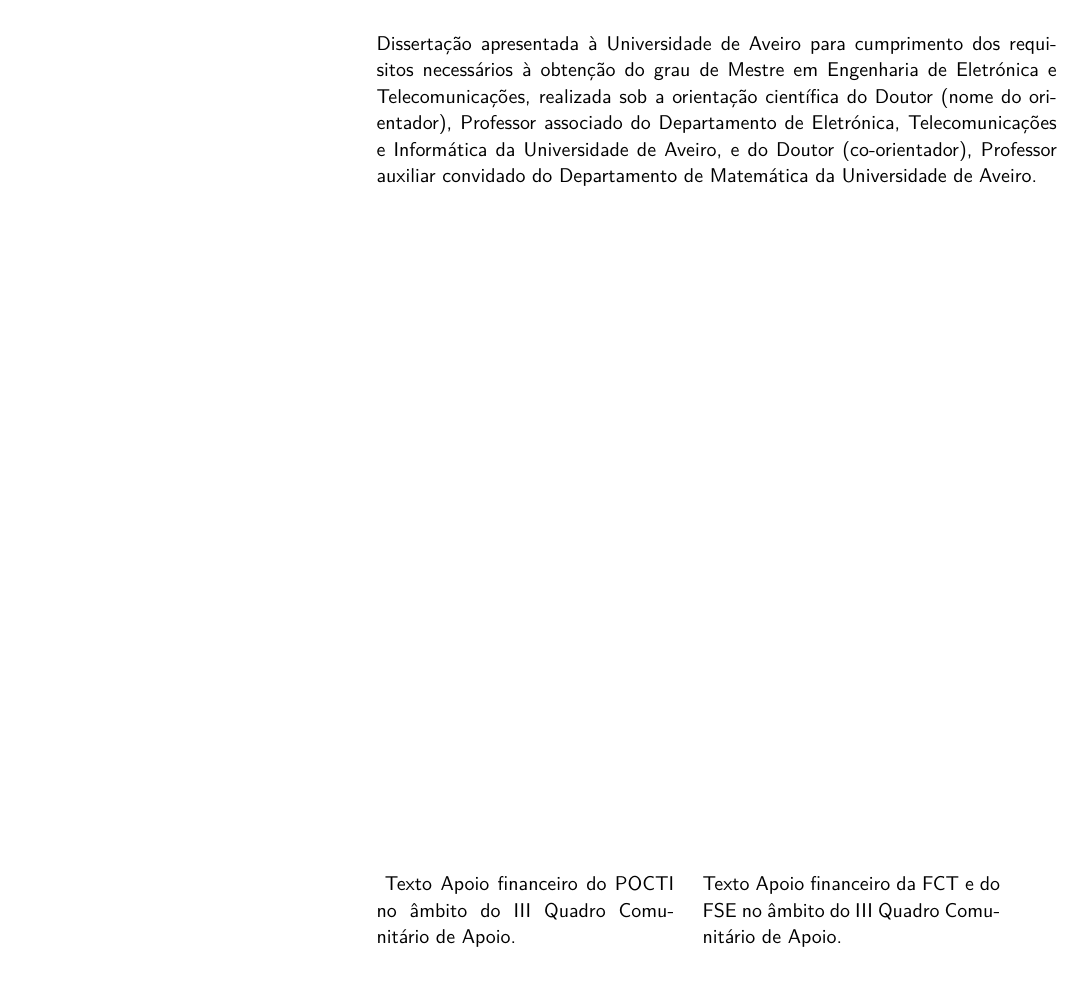
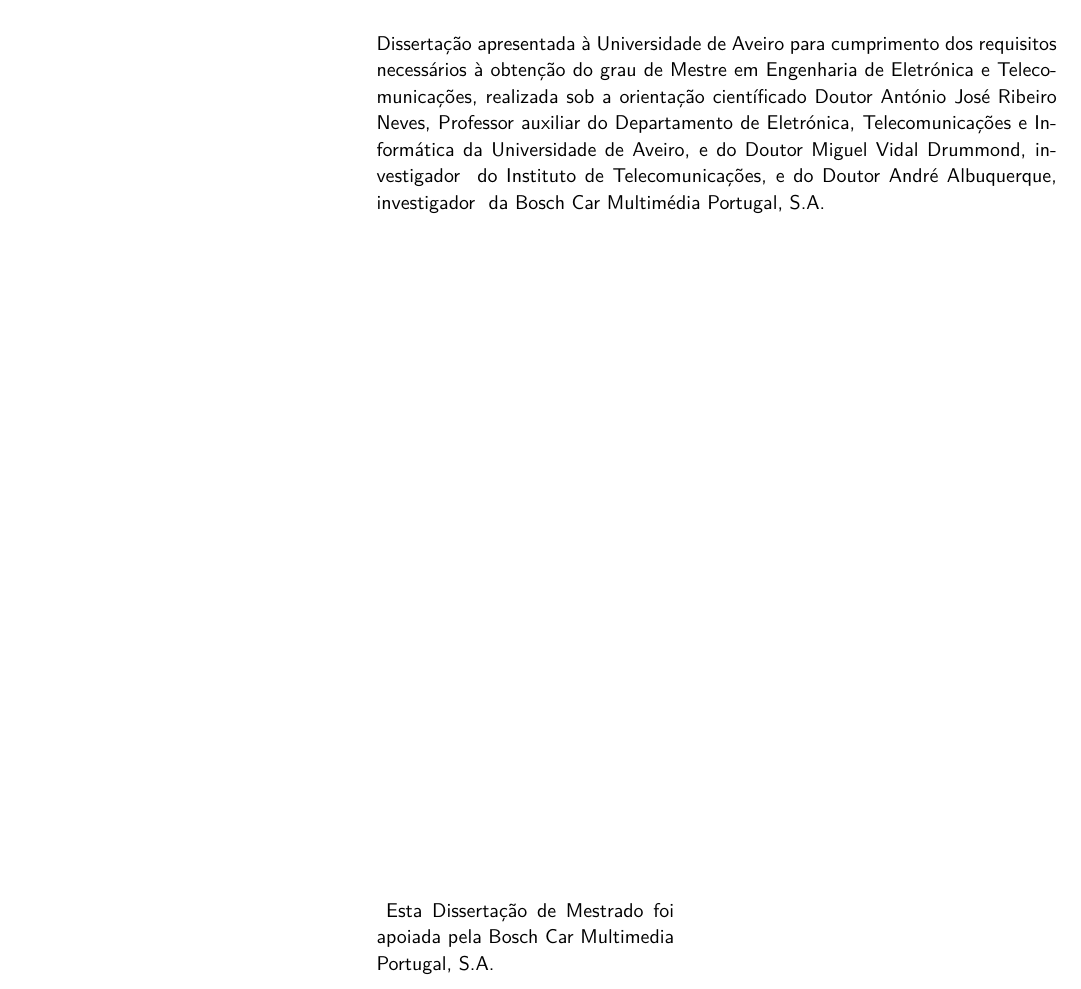
Before and after one commit to martinspedro/lidar-interference-analysis, a LaTeX thesis (thesis/cover.tex, which reads thesis/uaThesisTemplate.sty): part of page 5 of 16, cut so that both start at the same text. Compiled offline with pdfLaTeX.

Commit message:
Add Third supervisor to template and to final thesis

```diff
--- a/thesis/cover.tex
+++ b/thesis/cover.tex
@@ -117,7 +117,7 @@ the problem in a way that will allow a solution}{Bertrand Russell}
 %%% | auxiliar convidado     |
 %%% --------------------------
 %% Supervisor information
-\Supervisor{(nome do orientador)}{associado}
+\Supervisor{António José Ribeiro Neves}{auxiliar}
 
 %%% OPTIONAL: you can add a second supervisor.
 %%%
@@ -133,8 +133,10 @@ the problem in a way that will allow a solution}{Bertrand Russell}
 %%% school    : University/Scholl name; Choose the
 %%%             preposition accordingly.
 %% Optional SecondSuperviser information
-\SecondSupervisor{(co-orientador)}{auxiliar convidado}{do Departamento de Matemática}{da Universidade de Aveiro}
+\SecondSupervisor{Miguel Vidal Drummond}{investigador}{}{do
+Instituto de Telecomunicações}
 
+\ThirdSupervisor{André Albuquerque}{investigador}{}{da Bosch Car Multimédia Portugal, S.A}
 %%% Edit your degree information.
 %%%
 %%% \Degree{title}{name}
@@ -149,8 +151,8 @@ the problem in a way that will allow a solution}{Bertrand Russell}
 %%%
 %%% \GrantText{grant1}{grant2}
 %% Optional Grant support texts
-\GrantText{Texto Apoio financeiro do POCTI no âmbito do III Quadro Comunitário de Apoio.}
-          {Texto Apoio financeiro da FCT e do FSE no âmbito do III Quadro Comunitário de Apoio.}
+\GrantText{Esta Dissertação de Mestrado foi apoiada pela Bosch Car Multimedia Portugal, S.A.}
+					{}
 
 %%% OPTIONAL: Add a dedication text.
 %% Optional Dedication text
--- a/thesis/uaThesisTemplate.sty
+++ b/thesis/uaThesisTemplate.sty
@@ -32,6 +32,7 @@
 \newcommand{\Dedication}[1]{\def\ciDedication{#1}}
 \newcommand{\Supervisor}[2]{\def\ciSupervisorName{{#1}}\def\ciSupervisorTitle{{#2}}}
 \newcommand{\SecondSupervisor}[4]{\def\ciSecondSupervisorName{{#1}}\def\ciSecondSupervisorTitle{{#2}}\def\ciSecondSupervisorDepart{{#3}}\def\ciSecondSupervisorSchool{{#4}}}
+\newcommand{\ThirdSupervisor}[4]{\def\ciThirdSupervisorName{{#1}}\def\ciThirdSupervisorTitle{{#2}}\def\ciThirdSupervisorDepart{{#3}}\def\ciThirdSupervisorSchool{{#4}}}
 \newcommand{\Degree}[2]{\def\ciDegreeTitle{#1}\def\ciDegreeName{#2}}
 \newcommand{\GrantText}[2]{\def\ciGrantFirst{#1}\def\ciGrantSecond{#2}}
 \newcommand{\Acknowledgements}[1]{\def\ciAcknowledgements{#1}}
@@ -488,8 +489,14 @@
 %
 \newcommand{\yourSecondSupervisor}{}
 \ifdefined \ciSecondSupervisorName
-  \def\yourSecondSupervisor{, e do Doutor {\ciSecondSupervisorName}, Professor {\ciSecondSupervisorTitle} {\ciSecondSupervisorDepart} {\ciSecondSupervisorSchool}}
+  \def\yourSecondSupervisor{, e do Doutor {\ciSecondSupervisorName}, {\ciSecondSupervisorTitle} {\ciSecondSupervisorDepart} {\ciSecondSupervisorSchool}}
 \fi
+
+\newcommand{\yourThirdSupervisor}{}
+\ifdefined \ciThirdSupervisorName
+  \def\yourThirdSupervisor{, e do Doutor {\ciThirdSupervisorName}, {\ciThirdSupervisorTitle} {\ciThirdSupervisorDepart} {\ciThirdSupervisorSchool}}
+\fi
+
 
 \TitlePage
   \INNERHEADER{}{\ciThesisYear}
@@ -504,7 +511,9 @@ Tese%
 Disserta\c c\~ao%
     \fi %
   \fi%
-~apresentada \`a Universidade de Aveiro para cumprimento dos requisitos necess\'arios \`a obten\c c\~ao do grau de {\ciDegreeTitle} em {\ciDegreeName}, realizada sob a orienta\c c\~ao cient\'ifica do Doutor {\ciSupervisorName}, Professor {\ciSupervisorTitle} do {\ua@textA} {\ua@textB} da Universidade de Aveiro{\yourSecondSupervisor}.}
+~apresentada \`a Universidade de Aveiro para cumprimento dos requisitos necess\'arios \`a obten\c
+c\~ao do grau de {\ciDegreeTitle} em {\ciDegreeName}, realizada sob a orienta\c c\~ao cient\'ificado Doutor {\ciSupervisorName}, Professor {\ciSupervisorTitle} do {\ua@textA} {\ua@textB} da
+	Universidade de Aveiro{\yourSecondSupervisor}{\yourThirdSupervisor}.}
     \vspace{120mm}
 \ifdefined \ciGrantFirst
     \SPONSOR{}{
```
